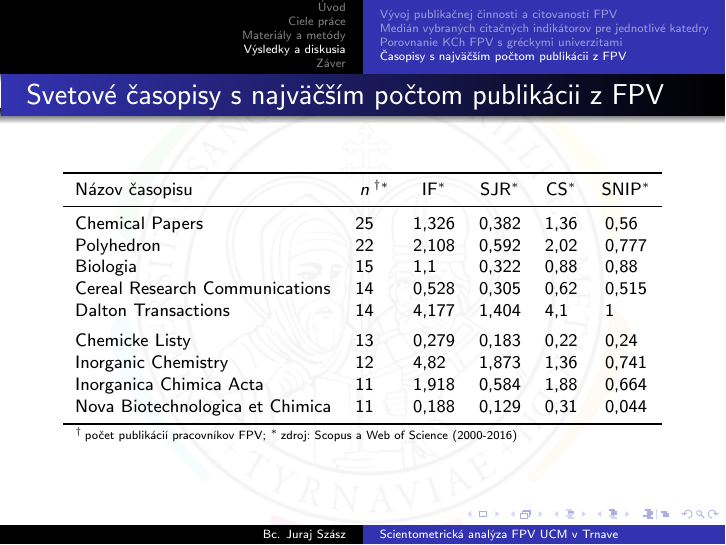
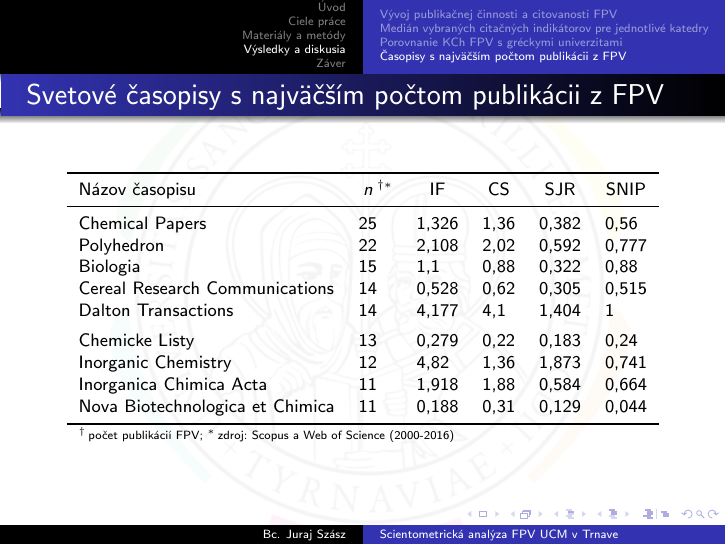
Before and after one commit to sars1492/diplomovka-prezentacia, LaTeX slides (diplomovka-prezentacia.tex): page 19 of 27. Compiled offline with pdfLaTeX.

Commit message:
Delete asterisk for indicators in journal table
I've switched SJR and CS columns in journals table.

```diff
--- a/diplomovka-prezentacia.tex
+++ b/diplomovka-prezentacia.tex
@@ -475,19 +475,19 @@
     \footnotesize
     \begin{tabular}{lc@{}lcccc}
       \toprule
-      Názov časopisu & $n$&$^{\dagger\ast}$ & IF$^\ast$ & SJR$^\ast$  & CS$^\ast$ & SNIP$^\ast$ \\
+      Názov časopisu & $n$&$^{\dagger\ast}$ & IF               & CS            & SJR   & SNIP \\
       \midrule
-      Chemical Papers                 & 25& & 1,326           & 0,382 & 1,36           & 0,56\phantom{0} \\
-      Polyhedron                      & 22& & 2,108           & 0,592 & 2,02           & 0,777           \\
-      Biologia                        & 15& & 1,1\phantom{00} & 0,322 & 0,88           & 0,88\phantom{0} \\
-      Cereal Research Communications  & 14& & 0,528           & 0,305 & 0,62           & 0,515           \\
-      Dalton Transactions             & 14& & 4,177           & 1,404 & 4,1\phantom{0} & 1\phantom{,000} \\[1ex]
-      Chemicke Listy                  & 13& & 0,279           & 0,183 & 0,22           & 0,24\phantom{0} \\
-      Inorganic Chemistry             & 12& & 4,82\phantom{0} & 1,873 & 1,36           & 0,741           \\
-      Inorganica Chimica Acta         & 11& & 1,918           & 0,584 & 1,88           & 0,664           \\
-      Nova Biotechnologica et Chimica & 11& & 0,188           & 0,129 & 0,31           & 0,044           \\
+      Chemical Papers                 & 25& & 1,326            & 1,36          & 0,382 & 0,56\phantom{0} \\
+      Polyhedron                      & 22& & 2,108            & 2,02          & 0,592 & 0,777           \\
+      Biologia                        & 15& & 1,1\phantom{00}  & 0,88          & 0,322 & 0,88\phantom{0} \\
+      Cereal Research Communications  & 14& & 0,528            & 0,62          & 0,305 & 0,515           \\
+      Dalton Transactions             & 14& & 4,177            & 4,1\phantom{0}& 1,404 & 1\phantom{,000} \\[1ex]
+      Chemicke Listy                  & 13& & 0,279            & 0,22          & 0,183 & 0,24\phantom{0} \\
+      Inorganic Chemistry             & 12& & 4,82\phantom{0}  & 1,36          & 1,873 & 0,741           \\
+      Inorganica Chimica Acta         & 11& & 1,918            & 1,88          & 0,584 & 0,664           \\
+      Nova Biotechnologica et Chimica & 11& & 0,188            & 0,31          & 0,129 & 0,044           \\
       \bottomrule
-      \multicolumn{7}{l}{\tiny $^\dagger$\,počet publikácií pracovníkov FPV; $^\ast$\,zdroj: Scopus a Web of Science (2000-2016)} \\
+      \multicolumn{7}{l}{\tiny $^\dagger$\,počet publikácií FPV; $^\ast$\,zdroj: Scopus a Web of Science (2000-2016)} \\
     \end{tabular}
   \end{table}
 \end{frame}
```
